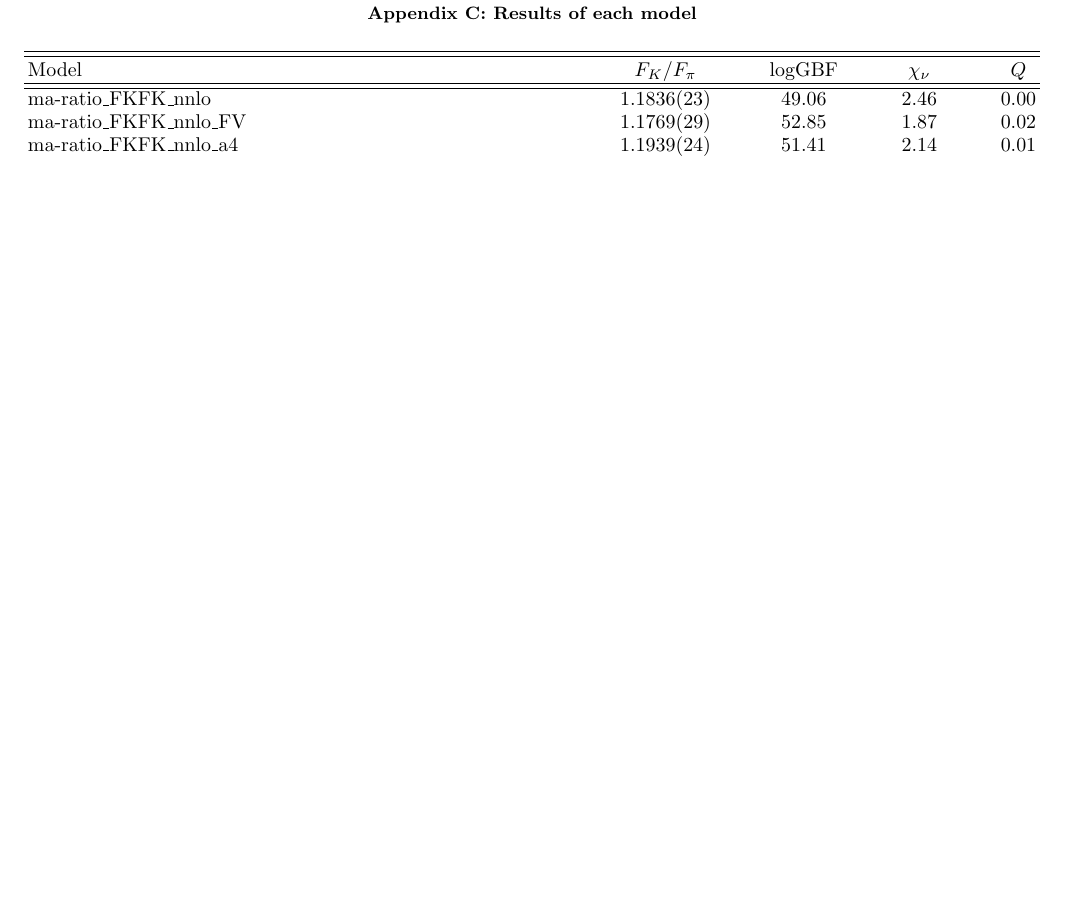
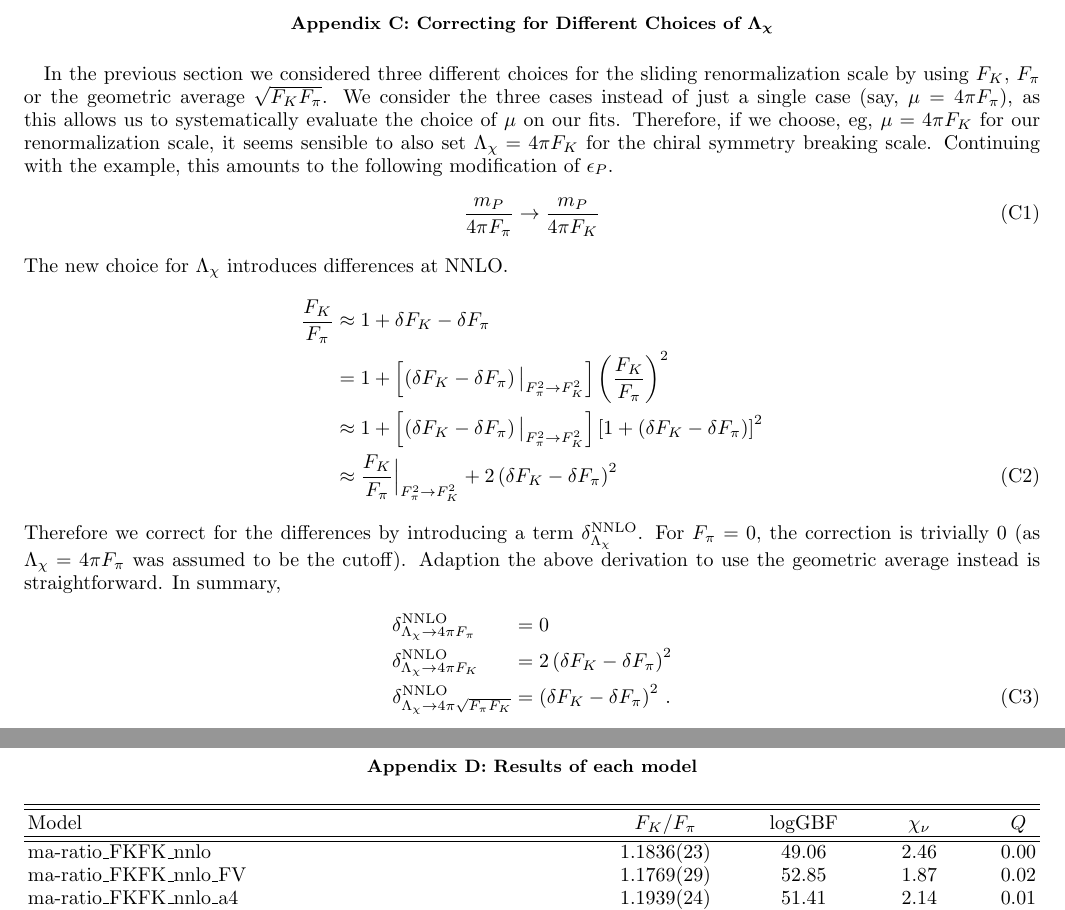
Before and after one commit to callat-qcd/project_fkfpi, a LaTeX paper (notes/notes.tex): part of page 27 of 34 before the commit and two parts of pages 26 and 27 of 34 after it, the two joined at a grey line, cut at the place of the change, the shorter picture padded with empty space. Compiled offline with pdfLaTeX.

Commit message:
Notes: explained correction from choice of cutoff (F^2)

```diff
--- a/notes/notes.tex
+++ b/notes/notes.tex
@@ -895,7 +895,27 @@ The lattermost term is the renormalization scale correction (the $\epsilon^2$ te
   &= \delta^\text{NNLO}_{\mu^2=\mu_\pi \mu_K}
 \end{align}
 
-
+\section{\boldmath Correcting for Different Choices of $\Lambda_\chi$}
+In the previous section we considered three different choices for the sliding renormalization scale by using $F_K$, $F_\pi$ or the geometric average $\sqrt{F_K F_\pi}$. We consider the three cases instead of just a single case (say, $\mu = 4 \pi F_\pi$), as this allows us to systematically evaluate the choice of $\mu$ on our fits. Therefore, if we choose, eg,  $\mu=4\pi F_K$ for our renormalization scale, it seems sensible to also set $\Lambda_\chi = 4 \pi F_K$ for the chiral symmetry breaking scale. Continuing with the example, this amounts to the following modification of $\epsilon_P$.
+\begin{equation}
+\frac{m_P}{4 \pi F_\pi} \rightarrow \frac{m_P}{4 \pi F_K}
+\end{equation}
+The new choice for $\Lambda_\chi$ introduces differences at NNLO.
+\begin{align}
+\frac{F_K}{F_\pi} &\approx 1 + \delta F_K - \delta F_\pi \nonumber \\
+&= 1 +\left[ \left(\delta F_K - \delta F_\pi \right) \big\rvert_{F^2_\pi \rightarrow F_K^2} \right]
+\left(   \frac{F_K}{F_\pi} \right)^2  \nonumber \\
+&\approx 1 +\left[ \left(\delta F_K - \delta F_\pi \right) \big\rvert_{F^2_\pi \rightarrow F_K^2} \right]
+ \left[  1 + \left(\delta F_K - \delta F_\pi \right)  \right]^2 \nonumber \\
+ &\approx \frac{F_K}{F_\pi} \Big\rvert_{F^2_\pi \rightarrow F_K^2}
+ + 2 \left(\delta F_K - \delta F_\pi \right)^2
+\end{align}
+Therefore we correct for the differences by introducing a term $\delta^\text{NNLO}_{\Lambda_\chi}$. For $F_\pi = 0$, the correction is trivially 0 (as $\Lambda_\chi=4\pi F_\pi$ was assumed to be the cutoff). Adaption the above derivation to use the geometric average instead is straightforward. In summary,
+\begin{align}
+\delta^\text{NNLO}_{\Lambda_\chi \rightarrow 4 \pi F_\pi} \, \, \, \, \, \, \, \, \, \, \,&= 0 \nonumber \\
+\delta^\text{NNLO}_{\Lambda_\chi \rightarrow 4 \pi F_K}    \, \, \, \, \, \,  \, \, \, \, &= 2 \left(\delta F_K - \delta F_\pi \right)^2 \nonumber \\
+\delta^\text{NNLO}_{\Lambda_\chi \rightarrow 4 \pi \sqrt{F_\pi F_K}} &=  \left(\delta F_K - \delta F_\pi \right) ^2 \, .
+\end{align}
 
 \newpage
 \section{Results of each model}
```
